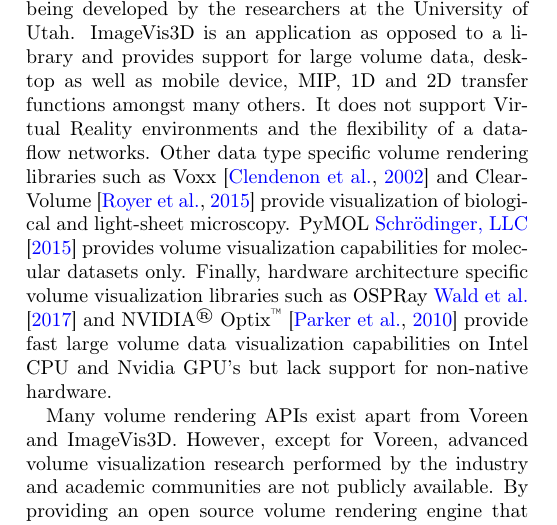
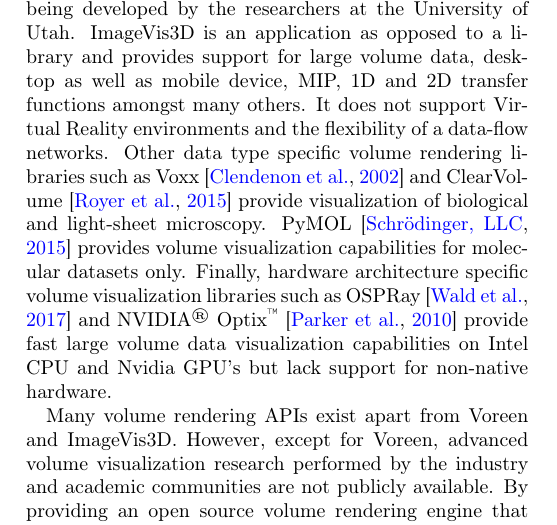
Before and after one commit to aashish24/VTKVR, a LaTeX paper (VTKVR.tex, which reads relatedwork.tex): part of one column of page 2 of 11, cut so that both start at the same text. Compiled offline with pdfLaTeX.

Commit message:
Fixed citations

```diff
--- a/relatedwork.tex
+++ b/relatedwork.tex
@@ -43,9 +43,9 @@
 networks. Other data type specific volume rendering libraries such as
 Voxx~\citep{clendenon_voxx:_2002} and ClearVolume~\citep{royer_clearvolume:_2015}
 provide visualization of biological and light-sheet microscopy.
-PyMOL~\cite{schrodinger_llc_pymol_2015} provides volume visualization
+PyMOL~\citep{schrodinger_llc_pymol_2015} provides volume visualization
 capabilities for molecular datasets only. Finally, hardware architecture specific
-volume visualization libraries such as OSPRay~\cite{wald_ospray_2017} and
+volume visualization libraries such as OSPRay~\citep{wald_ospray_2017} and
 NVIDIA\textsuperscript{\textregistered}
 Optix\textsuperscript{\texttrademark}~\citep{parker_optix:_2010} provide fast
 large volume data visualization capabilities on Intel CPU and Nvidia GPU's but
```
